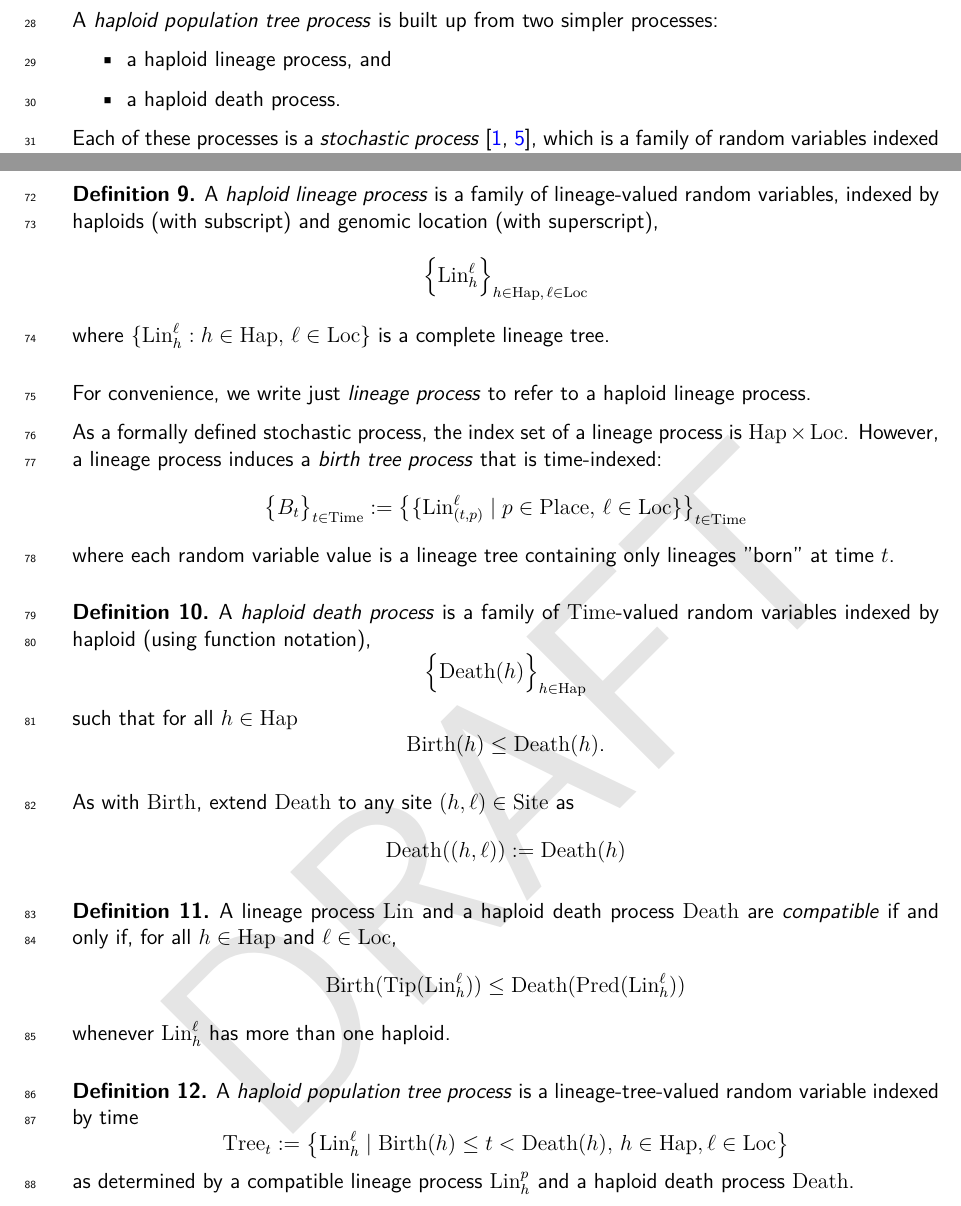
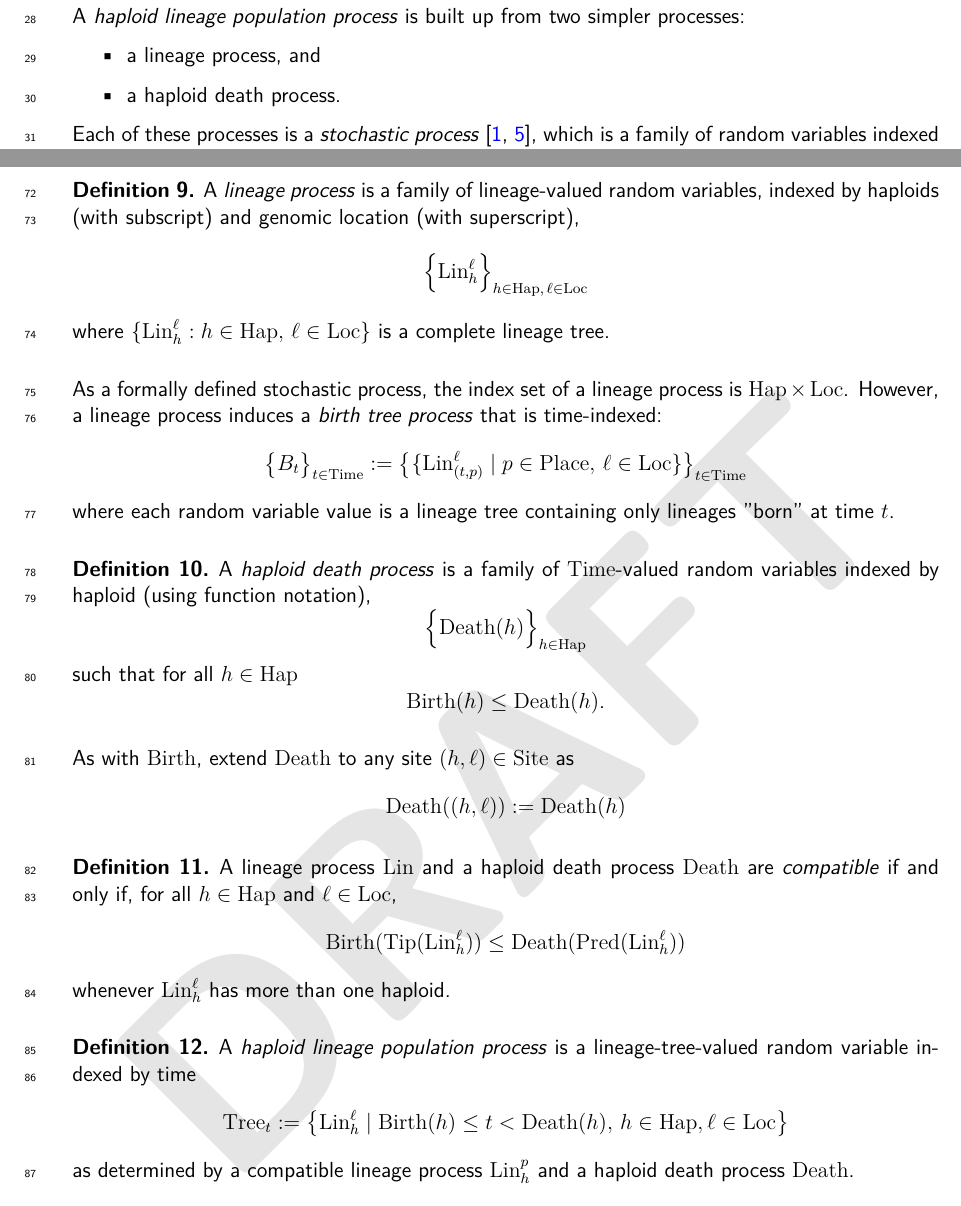
Before and after one commit to castedo/haplinspa, a LaTeX paper (main.tex, which reads doc.tex): two parts of pages 2 and 4 of 8, joined at a grey line, cut so that both start at the same text. Compiled offline with XeLaTeX.

Commit message:
merge latest word choice

```diff
--- a/doc.tex
+++ b/doc.tex
@@ -73,9 +73,9 @@ the \nameref{sec:related-work}~section specifies the exact mathematical correspo
 \section{Definitions}
 \label{sec:definitions}
 
-A \emph{haploid population tree process} is built up from two simpler processes:
+A \emph{haploid lineage population process} is built up from two simpler processes:
 \begin{itemize}
-  \item a haploid lineage process, and
+  \item a lineage process, and
   \item a haploid death process.
 \end{itemize}
 
@@ -196,7 +196,7 @@ indexed by haploid $h \in \Haps$ and $\ell \in \Loc$ such that
 \subsection{Stochastic Processes}
 
 \begin{defin}
-  A \emph{haploid lineage process} is a family of lineage-valued random variables,
+A \emph{lineage process} is a family of lineage-valued random variables,
   indexed by haploids (with subscript) and genomic location (with superscript),
 \[
   \Big\{ \Lin_h^\ell \Big\}_{h \in \Haps, \, \ell \in \Loc}
@@ -204,8 +204,6 @@ indexed by haploid $h \in \Haps$ and $\ell \in \Loc$ such that
 where $\{ \Lin_h^\ell : h \in \Haps, \, \ell \in \Loc \}$
  is a complete lineage tree.
 \end{defin}
-
-For convenience, we write just \emph{lineage process} to refer to a haploid lineage process.
 
 As a formally defined stochastic process, the index set of a lineage process is
 $\Haps \times \Loc$. However, a lineage process induces a \emph{birth tree process} that
@@ -248,7 +246,7 @@ whenever $\Lin_h^\ell$ has more than one haploid.
 \end{defin}
 
 \begin{defin}
-A \emph{haploid population tree process} is a lineage-tree-valued random variable indexed by
+A \emph{haploid lineage population process} is a lineage-tree-valued random variable indexed by
   time
 \[
   \Tree_t := \left\{
```
Also changed, not shown: doc.tex (6 more changed lines).
